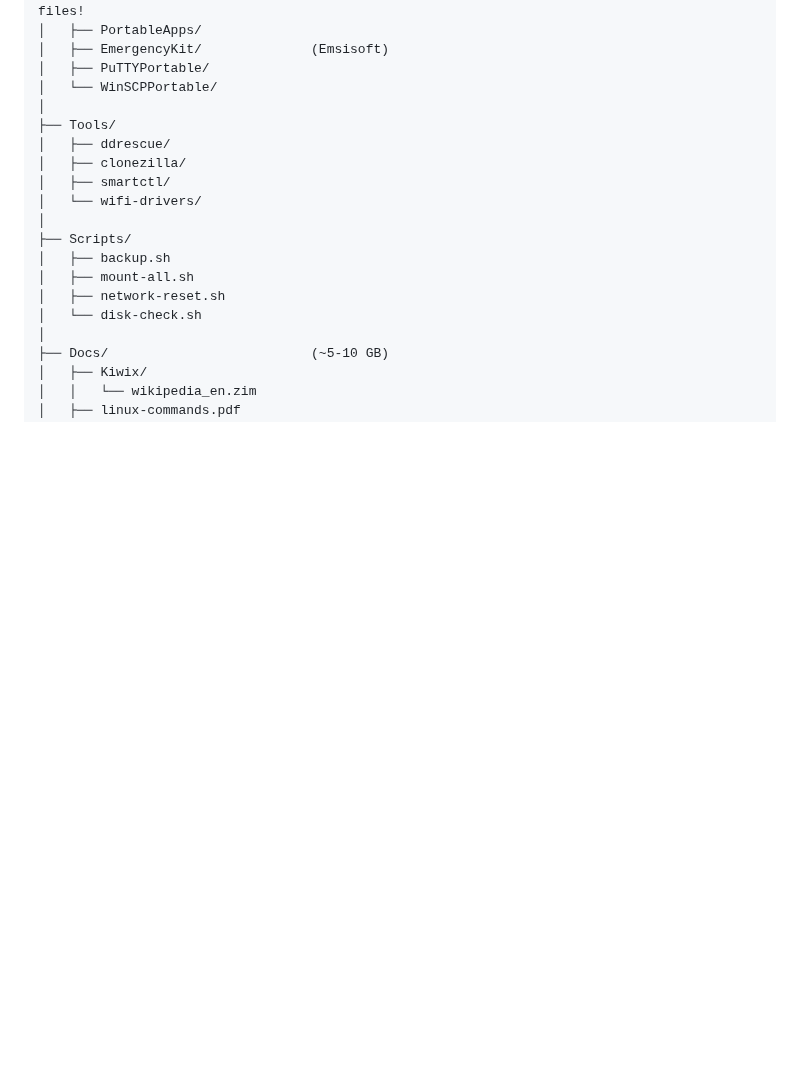
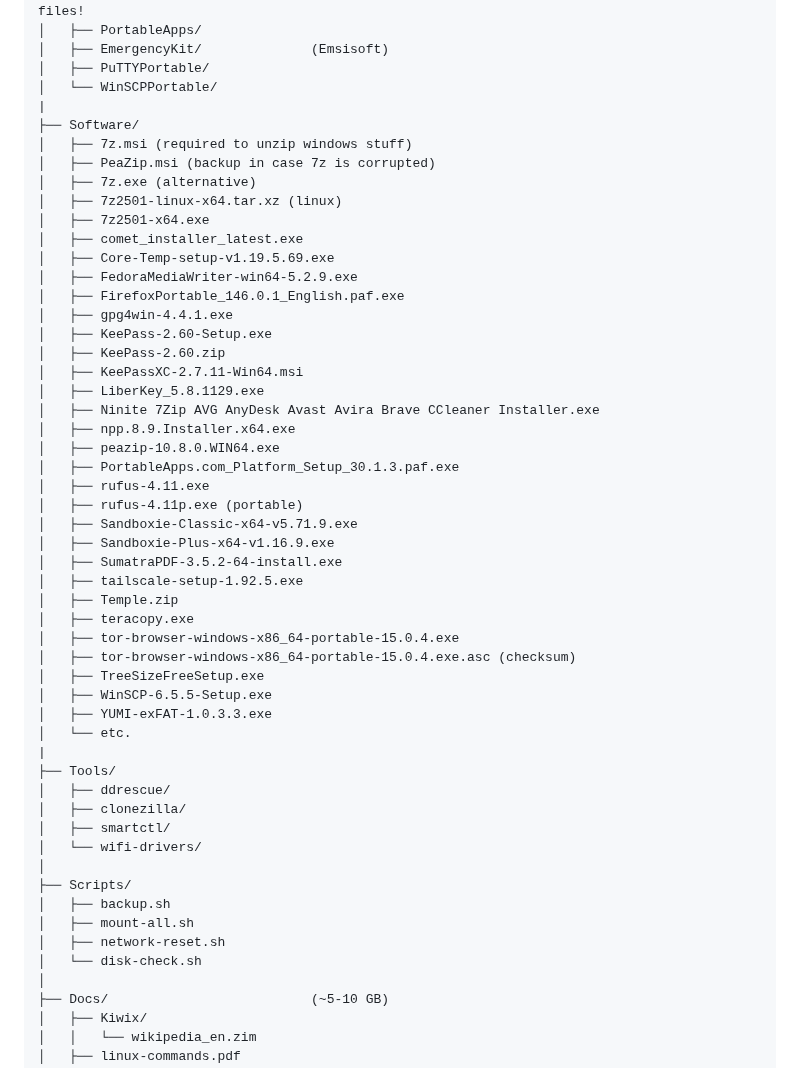
Before and after one commit to flaneurette/Emergency-USB-Kit, a Markdown page: README.md, the part around the change. GitHub-like rendering; blank space fills up the shorter version.

```diff
--- a/README.md
+++ b/README.md
@@ -115,7 +115,41 @@ EmergencyUSB/
 │   ├── EmergencyKit/              (Emsisoft)
 │   ├── PuTTYPortable/
 │   └── WinSCPPortable/
-│
+|
+├── Software/
+│   ├── 7z.msi (required to unzip windows stuff)
+│   ├── PeaZip.msi (backup in case 7z is corrupted)
+│   ├── 7z.exe (alternative)
+│   ├── 7z2501-linux-x64.tar.xz (linux)
+│   ├── 7z2501-x64.exe
+│   ├── comet_installer_latest.exe
+│   ├── Core-Temp-setup-v1.19.5.69.exe
+│   ├── FedoraMediaWriter-win64-5.2.9.exe
+│   ├── FirefoxPortable_146.0.1_English.paf.exe
+│   ├── gpg4win-4.4.1.exe
+│   ├── KeePass-2.60-Setup.exe
+│   ├── KeePass-2.60.zip
+│   ├── KeePassXC-2.7.11-Win64.msi
+│   ├── LiberKey_5.8.1129.exe
+│   ├── Ninite 7Zip AVG AnyDesk Avast Avira Brave CCleaner Installer.exe
+│   ├── npp.8.9.Installer.x64.exe
+│   ├── peazip-10.8.0.WIN64.exe
+│   ├── PortableApps.com_Platform_Setup_30.1.3.paf.exe
+│   ├── rufus-4.11.exe
+│   ├── rufus-4.11p.exe (portable)
+│   ├── Sandboxie-Classic-x64-v5.71.9.exe
+│   ├── Sandboxie-Plus-x64-v1.16.9.exe
+│   ├── SumatraPDF-3.5.2-64-install.exe
+│   ├── tailscale-setup-1.92.5.exe
+│   ├── Temple.zip
+│   ├── teracopy.exe
+│   ├── tor-browser-windows-x86_64-portable-15.0.4.exe
+│   ├── tor-browser-windows-x86_64-portable-15.0.4.exe.asc (checksum)
+│   ├── TreeSizeFreeSetup.exe
+│   ├── WinSCP-6.5.5-Setup.exe
+│   ├── YUMI-exFAT-1.0.3.3.exe
+│   └── etc.
+|
 ├── Tools/
 │   ├── ddrescue/
 │   ├── clonezilla/
```
